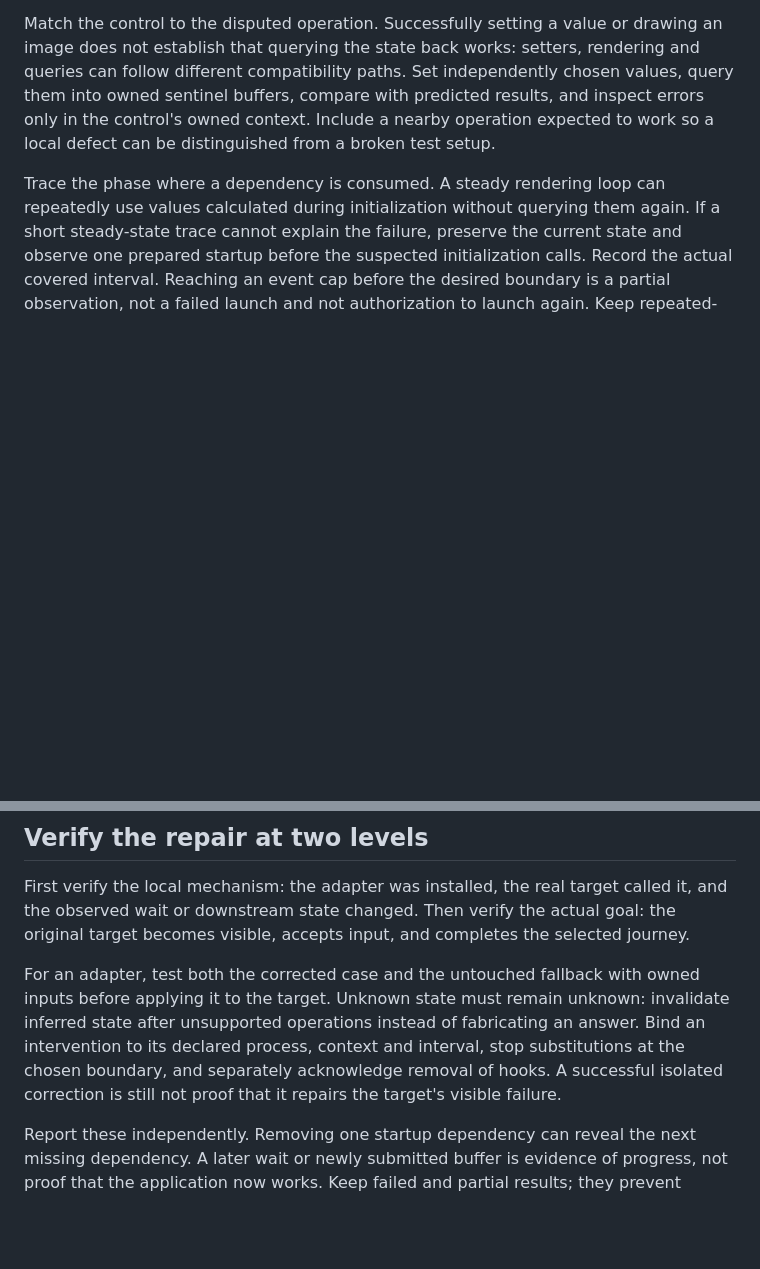
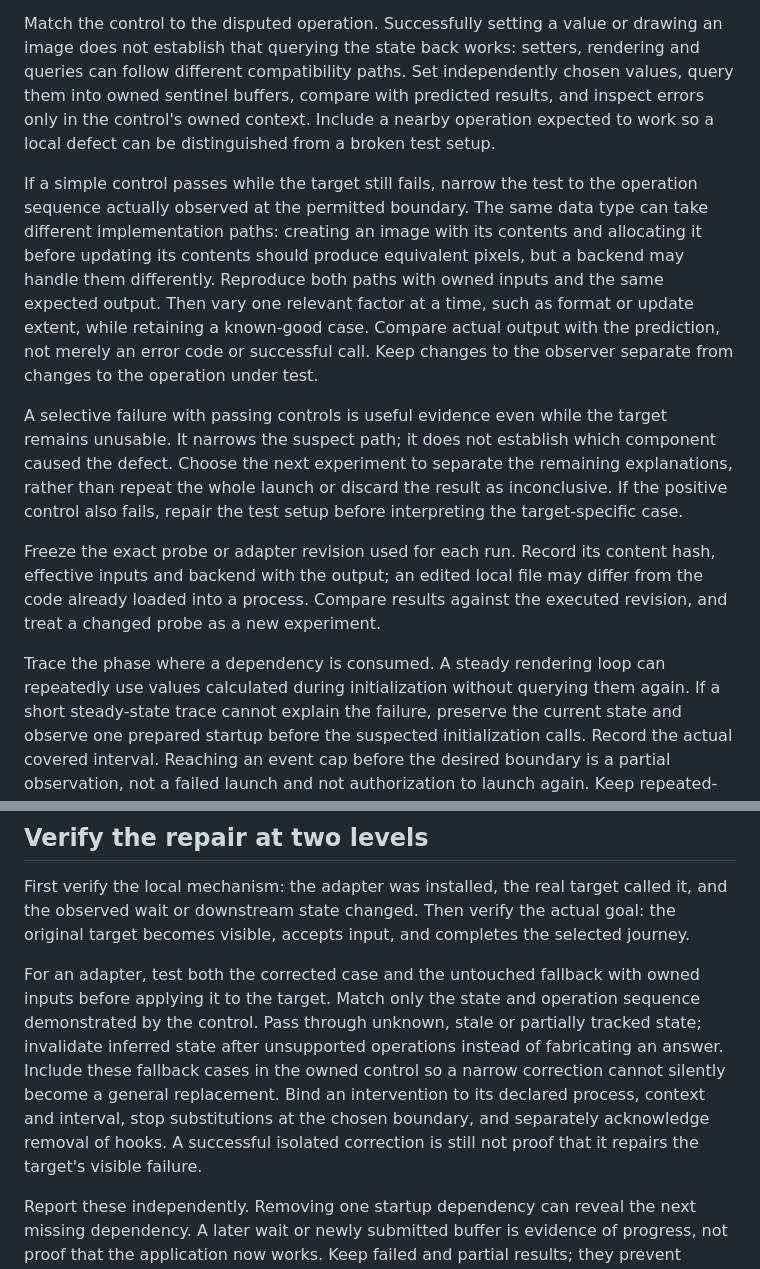
Before and after one commit to benverhaalen/it-already-exists, a Markdown page: docs/compatibility-recovery.md, 2 parts joined by grey strips. Rendered like a GitHub page; blank space fills up the shorter version.

```diff
--- a/docs/compatibility-recovery.md
+++ b/docs/compatibility-recovery.md
@@ -38,6 +38,12 @@ Test the measuring instrument and the target separately. If a state query return
 
 Match the control to the disputed operation. Successfully setting a value or drawing an image does not establish that querying the state back works: setters, rendering and queries can follow different compatibility paths. Set independently chosen values, query them into owned sentinel buffers, compare with predicted results, and inspect errors only in the control's owned context. Include a nearby operation expected to work so a local defect can be distinguished from a broken test setup.
 
+If a simple control passes while the target still fails, narrow the test to the operation sequence actually observed at the permitted boundary. The same data type can take different implementation paths: creating an image with its contents and allocating it before updating its contents should produce equivalent pixels, but a backend may handle them differently. Reproduce both paths with owned inputs and the same expected output. Then vary one relevant factor at a time, such as format or update extent, while retaining a known-good case. Compare actual output with the prediction, not merely an error code or successful call. Keep changes to the observer separate from changes to the operation under test.
+
+A selective failure with passing controls is useful evidence even while the target remains unusable. It narrows the suspect path; it does not establish which component caused the defect. Choose the next experiment to separate the remaining explanations, rather than repeat the whole launch or discard the result as inconclusive. If the positive control also fails, repair the test setup before interpreting the target-specific case.
+
+Freeze the exact probe or adapter revision used for each run. Record its content hash, effective inputs and backend with the output; an edited local file may differ from the code already loaded into a process. Compare results against the executed revision, and treat a changed probe as a new experiment.
+
 Trace the phase where a dependency is consumed. A steady rendering loop can repeatedly use values calculated during initialization without querying them again. If a short steady-state trace cannot explain the failure, preserve the current state and observe one prepared startup before the suspected initialization calls. Record the actual covered interval. Reaching an event cap before the desired boundary is a partial observation, not a failed launch and not authorization to launch again. Keep repeated-call counts separately from representative argument samples when repetition would exhaust the useful trace budget.
 
 Keep the source package unchanged, preserve initial state, and record interventions separately. The selected clean-room access profile still applies: a runtime problem does not authorize implementation agents to inspect original application code. If deeper analysis is necessary, keep its access and exports separately constrained.
@@ -48,7 +54,7 @@ If an intervention changes networking or device access, identify how commands, c
 
 First verify the local mechanism: the adapter was installed, the real target called it, and the observed wait or downstream state changed. Then verify the actual goal: the original target becomes visible, accepts input, and completes the selected journey.
 
-For an adapter, test both the corrected case and the untouched fallback with owned inputs before applying it to the target. Unknown state must remain unknown: invalidate inferred state after unsupported operations instead of fabricating an answer. Bind an intervention to its declared process, context and interval, stop substitutions at the chosen boundary, and separately acknowledge removal of hooks. A successful isolated correction is still not proof that it repairs the target's visible failure.
+For an adapter, test both the corrected case and the untouched fallback with owned inputs before applying it to the target. Match only the state and operation sequence demonstrated by the control. Pass through unknown, stale or partially tracked state; invalidate inferred state after unsupported operations instead of fabricating an answer. Include these fallback cases in the owned control so a narrow correction cannot silently become a general replacement. Bind an intervention to its declared process, context and interval, stop substitutions at the chosen boundary, and separately acknowledge removal of hooks. A successful isolated correction is still not proof that it repairs the target's visible failure.
 
 Report these independently. Removing one startup dependency can reveal the next missing dependency. A later wait or newly submitted buffer is evidence of progress, not proof that the application now works. Keep failed and partial results; they prevent another agent from repeating the same uninformative attempt.
 
```
Also changed, not shown: docs/runtime-observation.md (+3 -1 lines).
